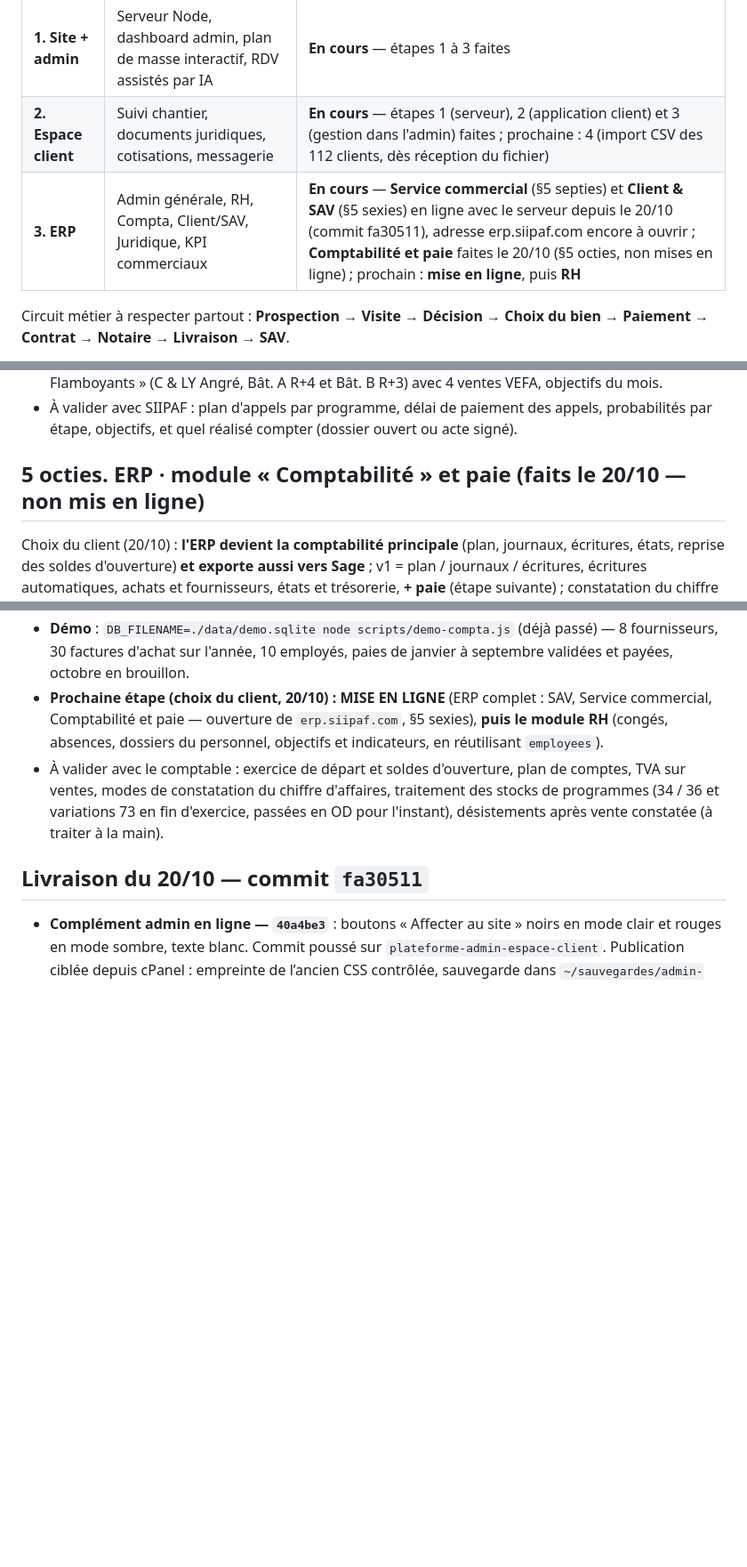
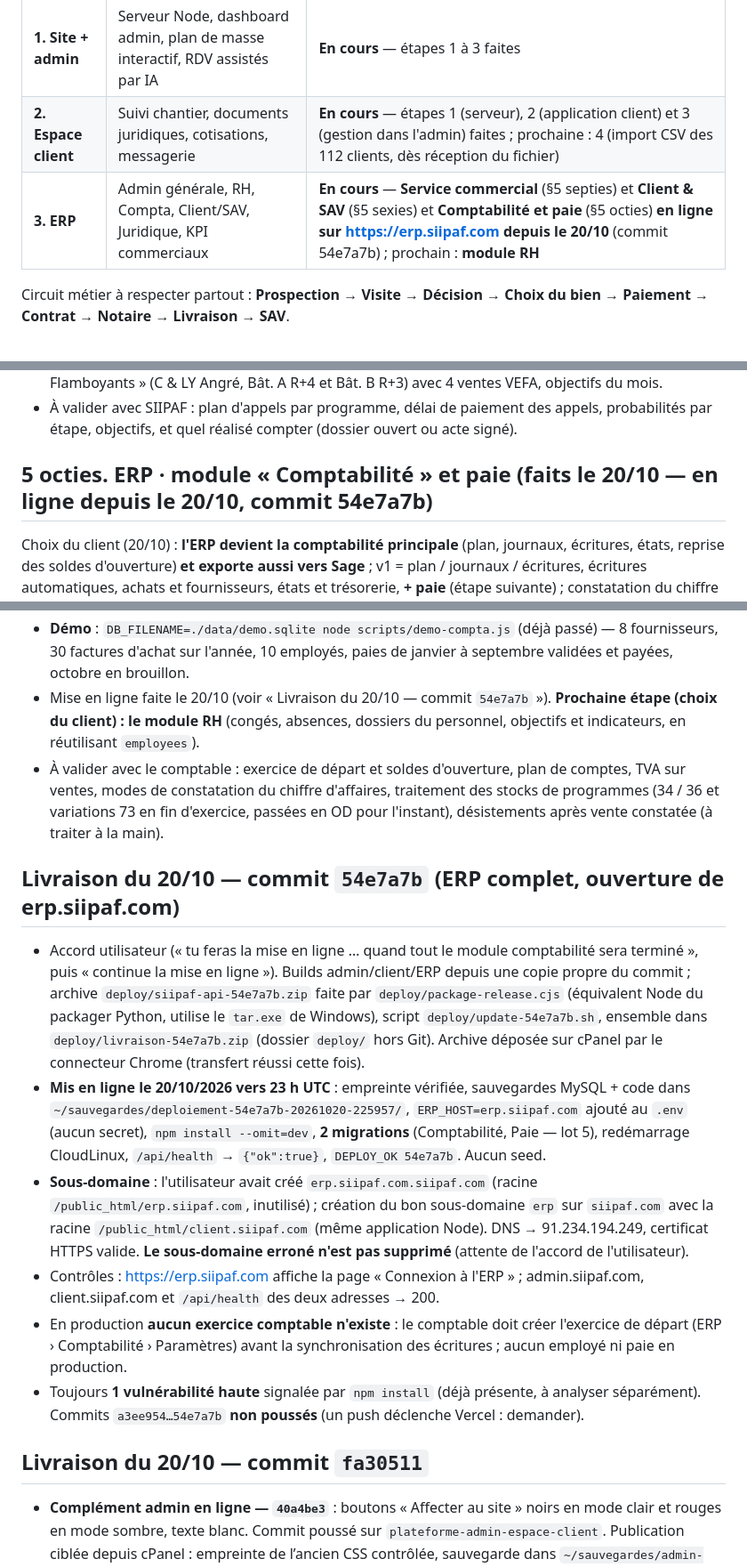
Before and after one commit to nouahenri/Siipaf, a Markdown page: passation.md, 3 parts joined by grey strips. Shown at 89% size. GitHub-like rendering; blank space fills up the shorter version.

Commit message:
Passation : ERP 54e7a7b en production sur erp.siipaf.com
Co-Authored-By: Claude Opus 5.5 <noreply@anthropic.com>

```diff
--- a/passation.md
+++ b/passation.md
@@ -14,7 +14,7 @@ SIIPAF SA, promoteur et aménageur immobilier agréé MCLU (Côte d'Ivoire). Tro
 |---|---|---|
 | **1. Site + admin** | Serveur Node, dashboard admin, plan de masse interactif, RDV assistés par IA | **En cours** — étapes 1 à 3 faites |
 | **2. Espace client** | Suivi chantier, documents juridiques, cotisations, messagerie | **En cours** — étapes 1 (serveur), 2 (application client) et 3 (gestion dans l'admin) faites ; prochaine : 4 (import CSV des 112 clients, dès réception du fichier) |
-| **3. ERP** | Admin générale, RH, Compta, Client/SAV, Juridique, KPI commerciaux | **En cours** — **Service commercial** (§5 septies) et **Client & SAV** (§5 sexies) en ligne avec le serveur depuis le 20/10 (commit fa30511), adresse erp.siipaf.com encore à ouvrir ; **Comptabilité et paie** faites le 20/10 (§5 octies, non mises en ligne) ; prochain : **mise en ligne**, puis **RH** |
+| **3. ERP** | Admin générale, RH, Compta, Client/SAV, Juridique, KPI commerciaux | **En cours** — **Service commercial** (§5 septies) et **Client & SAV** (§5 sexies) et **Comptabilité et paie** (§5 octies) **en ligne sur https://erp.siipaf.com depuis le 20/10** (commit 54e7a7b) ; prochain : **module RH** |
 
 Circuit métier à respecter partout : **Prospection → Visite → Décision → Choix du bien → Paiement → Contrat → Notaire → Livraison → SAV**.
 
@@ -254,7 +254,7 @@ Demande du client (20/10) : « Promotion immobilière & vente de terrains » —
 - **Démo** : `DB_FILENAME=./data/demo.sqlite node scripts/demo-commercial.js` (déjà passé) — 2 commerciaux fictifs (comptes inutilisables), prospects attribués, activités, résidence « Les Flamboyants » (C & LY Angré, Bât. A R+4 et Bât. B R+3) avec 4 ventes VEFA, objectifs du mois.
 - À valider avec SIIPAF : plan d'appels par programme, délai de paiement des appels, probabilités par étape, objectifs, et quel réalisé compter (dossier ouvert ou acte signé).
 
-## 5 octies. ERP · module « Comptabilité » et paie (faits le 20/10 — **non mis en ligne**)
+## 5 octies. ERP · module « Comptabilité » et paie (faits le 20/10 — **en ligne depuis le 20/10, commit 54e7a7b**)
 
 Choix du client (20/10) : **l'ERP devient la comptabilité principale** (plan, journaux, écritures, états, reprise des soldes d'ouverture) **et exporte aussi vers Sage** ; v1 = plan / journaux / écritures, écritures automatiques, achats et fournisseurs, états et trésorerie, **+ paie** (étape suivante) ; constatation du chiffre d'affaires **paramétrable** (choix du comptable) ; **exercice de départ à fixer avec le comptable** (rien n'est créé d'office).
 - **Règles** (`server/src/lib/compta.js`, à côté de `domain.js`) : plan SYSCOHADA révisé (Acte uniforme OHADA, système normal) — comptes principaux et sous-comptes de promoteur (342100 programmes en cours, 361100 / 361200 logements et terrains achevés, 702110 ventes de logements, 702120 ventes de terrains aménagés, 521100 banque, 571100 caisse, 552100 Mobile Money, 621100 sous-traitance construction, 632200 notaire et géomètre…), journaux VT, AC, BQ, CA, MM, OD, AN, PA, réglages par défaut (`DEFAULT_SETTINGS`), `checkEntry` (partie double, francs entiers), `splitVat`, regroupements simplifiés bilan / compte de résultat, format de date Sage. **À faire valider par le comptable** : comptes, TVA sur ventes (0 % par défaut, régime des logements et terrains non confirmé), regroupements des états.
@@ -271,8 +271,17 @@ Choix du client (20/10) : **l'ERP devient la comptabilité principale** (plan, j
   - Fonctionnement : préparer la paie d'un mois (prorata sur 30 jours en cas d'entrée ou de sortie), saisir jours, heures supplémentaires, primes, éléments non imposables et avances (recalcul immédiat, net négatif refusé), **valider** (bulletins figés + écriture PA au dernier jour du mois : 661 / 663 / 6641 / 6413 par programme d'affectation, 422 net par salarié, 421 avances, 431 CNPS + CMU, 4471 ITS, 4472 contribution employeur et FDFP), **payer** (une écriture par moyen : banque, caisse, Mobile Money, qui solde le 422). Bulletin imprimable / PDF, livre de paie (CSV), récapitulatifs CNPS et DGI d'aide à la déclaration. Fiches employés créables depuis les comptes du dashboard. Les écritures de paie apparaissent dans les états (tiers « employé », export Sage avec le matricule en compte tiers).
   - ERP : menu Comptabilité › **Paie** (paies, détail, bulletin, barème) et **Employés**.
 - **Démo** : `DB_FILENAME=./data/demo.sqlite node scripts/demo-compta.js` (déjà passé) — 8 fournisseurs, 30 factures d'achat sur l'année, 10 employés, paies de janvier à septembre validées et payées, octobre en brouillon.
-- **Prochaine étape (choix du client, 20/10) : MISE EN LIGNE** (ERP complet : SAV, Service commercial, Comptabilité et paie — ouverture de `erp.siipaf.com`, §5 sexies), **puis le module RH** (congés, absences, dossiers du personnel, objectifs et indicateurs, en réutilisant `employees`).
+- Mise en ligne faite le 20/10 (voir « Livraison du 20/10 — commit `54e7a7b` »). **Prochaine étape (choix du client) : le module RH** (congés, absences, dossiers du personnel, objectifs et indicateurs, en réutilisant `employees`).
 - À valider avec le comptable : exercice de départ et soldes d'ouverture, plan de comptes, TVA sur ventes, modes de constatation du chiffre d'affaires, traitement des stocks de programmes (34 / 36 et variations 73 en fin d'exercice, passées en OD pour l'instant), désistements après vente constatée (à traiter à la main).
+
+## Livraison du 20/10 — commit `54e7a7b` (ERP complet, ouverture de erp.siipaf.com)
+
+- Accord utilisateur (« tu feras la mise en ligne … quand tout le module comptabilité sera terminé », puis « continue la mise en ligne »). Builds admin/client/ERP depuis une copie propre du commit ; archive `deploy/siipaf-api-54e7a7b.zip` faite par `deploy/package-release.cjs` (équivalent Node du packager Python, utilise le `tar.exe` de Windows), script `deploy/update-54e7a7b.sh`, ensemble dans `deploy/livraison-54e7a7b.zip` (dossier `deploy/` hors Git). Archive déposée sur cPanel par le connecteur Chrome (transfert réussi cette fois).
+- **Mis en ligne le 20/10/2026 vers 23 h UTC** : empreinte vérifiée, sauvegardes MySQL + code dans `~/sauvegardes/deploiement-54e7a7b-20261020-225957/`, `ERP_HOST=erp.siipaf.com` ajouté au `.env` (aucun secret), `npm install --omit=dev`, **2 migrations** (Comptabilité, Paie — lot 5), redémarrage CloudLinux, `/api/health` → `{"ok":true}`, `DEPLOY_OK 54e7a7b`. Aucun seed.
+- **Sous-domaine** : l'utilisateur avait créé `erp.siipaf.com.siipaf.com` (racine `/public_html/erp.siipaf.com`, inutilisé) ; création du bon sous-domaine `erp` sur `siipaf.com` avec la racine `/public_html/client.siipaf.com` (même application Node). DNS → 91.234.194.249, certificat HTTPS valide. **Le sous-domaine erroné n'est pas supprimé** (attente de l'accord de l'utilisateur).
+- Contrôles : https://erp.siipaf.com affiche la page « Connexion à l'ERP » ; admin.siipaf.com, client.siipaf.com et `/api/health` des deux adresses → 200.
+- En production **aucun exercice comptable n'existe** : le comptable doit créer l'exercice de départ (ERP › Comptabilité › Paramètres) avant la synchronisation des écritures ; aucun employé ni paie en production.
+- Toujours **1 vulnérabilité haute** signalée par `npm install` (déjà présente, à analyser séparément). Commits `a3ee954…54e7a7b` **non poussés** (un push déclenche Vercel : demander).
 
 ## Livraison du 20/10 — commit `fa30511`
 
```
